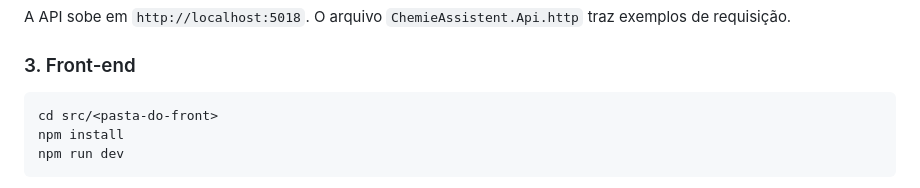
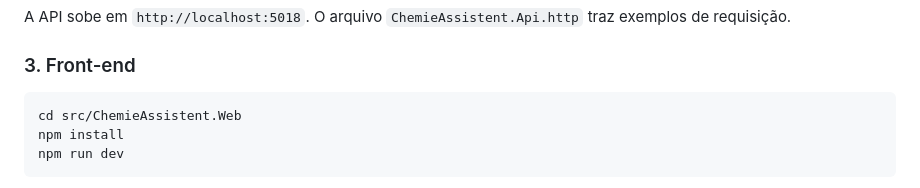
Before and after one commit to dudsHenrik/Chemie-Assistent, a Markdown page: README.md, the part around the change. Rendered like a GitHub page.

````diff
--- a/README.md
+++ b/README.md
@@ -108,7 +108,7 @@ A API sobe em `http://localhost:5018`. O arquivo `ChemieAssistent.Api.http` traz
 ### 3. Front-end
 
 ```
-cd src/<pasta-do-front>
+cd src/ChemieAssistent.Web
 npm install
 npm run dev
 ```
````
